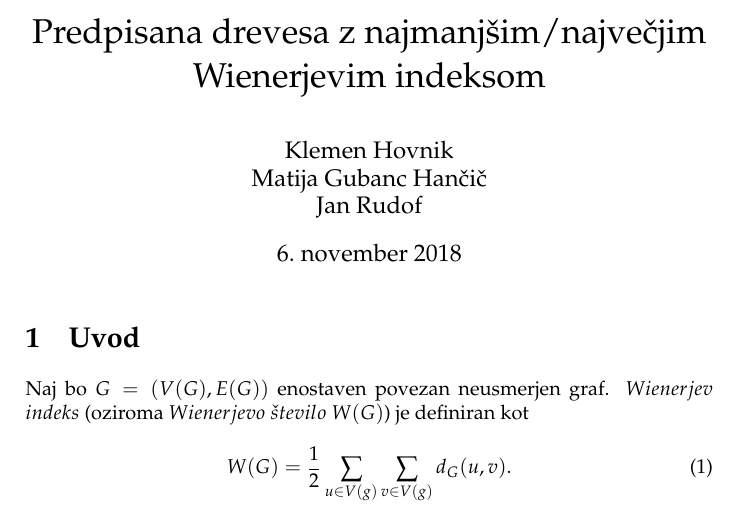
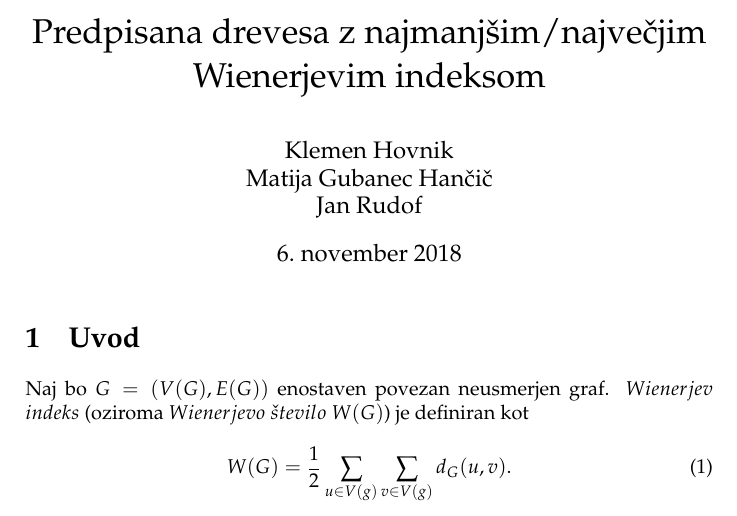
Before and after one commit to HovnikK15/Prescribed-trees-with-max-min-Wiener-index, a LaTeX document (Kratka_predstavitev.tex): part of page 1 of 2, cut so that both start at the same text. Compiled offline with pdfLaTeX.

Commit message:
Update Kratka_predstavitev.tex

```diff
--- a/Kratka_predstavitev.tex
+++ b/Kratka_predstavitev.tex
@@ -10,7 +10,7 @@
 \usepackage{blindtext}
 
 \title{Predpisana drevesa z najmanjšim/največjim Wienerjevim indeksom}
-\author{Klemen Hovnik\\ Matija Gubanc Hančič \\ Jan Rudof}
+\author{Klemen Hovnik\\ Matija Gubanec Hančič \\ Jan Rudof}
 
 \begin{document}
 \maketitle
```
